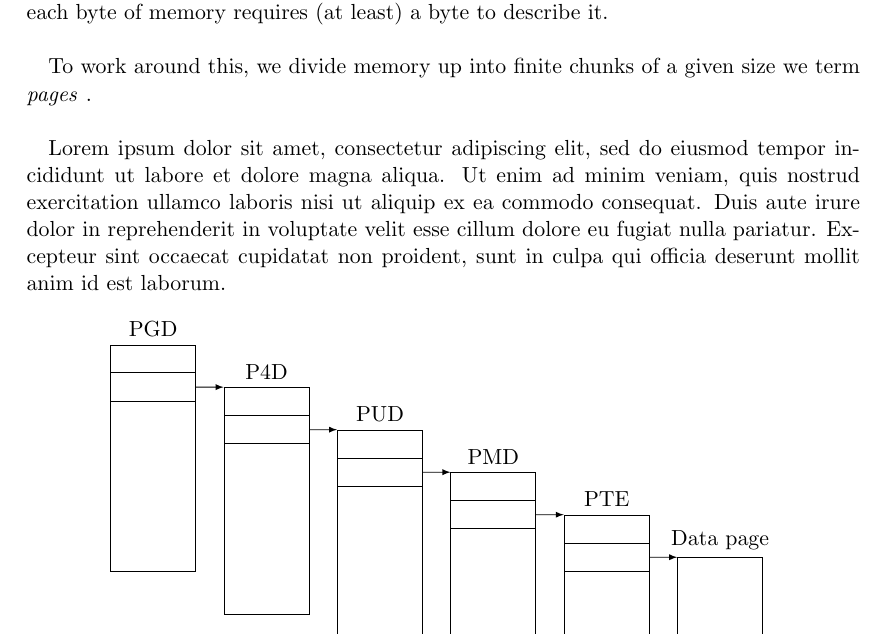
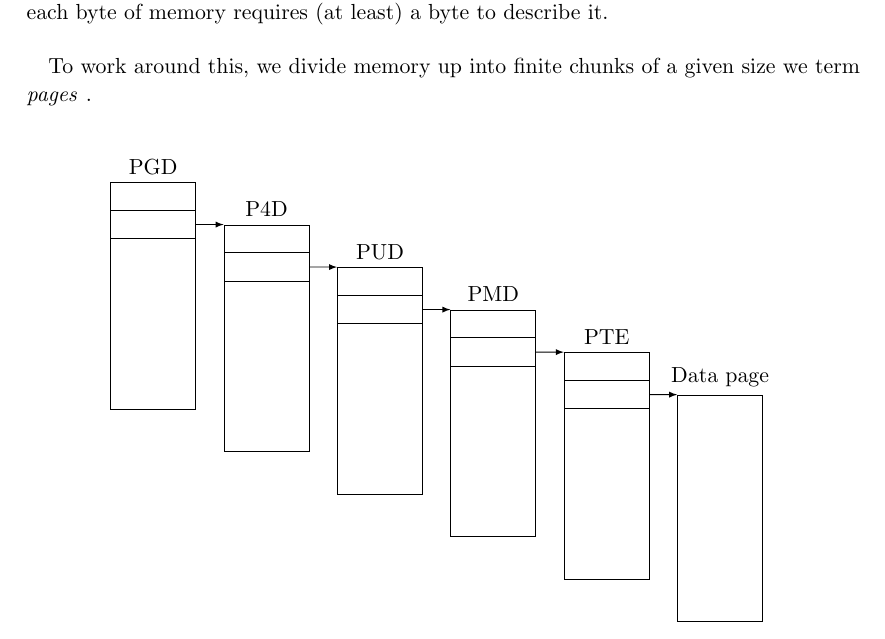
Before and after one commit to andyshrk/mm-book, a LaTeX book (book.tex, which reads chapters/fundamentals.tex): part of page 11 of 30, cut so that both start at the same text. Compiled offline with pdfLaTeX.

Commit message:
fundamentals: remove lorem ipsum around test figure

```diff
--- a/chapters/fundamentals.tex
+++ b/chapters/fundamentals.tex
@@ -111,9 +111,3 @@ least) a byte to describe it.\\
 To work around this, we divide memory up into finite chunks of a given size we
 term \emph{pages} \index{pages}.\\
 
-Lorem ipsum dolor sit amet, consectetur adipiscing elit, sed do eiusmod tempor
-incididunt ut labore et dolore magna aliqua. Ut enim ad minim veniam, quis
-nostrud exercitation ullamco laboris nisi ut aliquip ex ea commodo
-consequat. Duis aute irure dolor in reprehenderit in voluptate velit esse cillum
-dolore eu fugiat nulla pariatur. Excepteur sint occaecat cupidatat non proident,
-sunt in culpa qui officia deserunt mollit anim id est laborum.
```
Also changed, not shown: chapters/fundamentals.tex (8 more changed lines).
